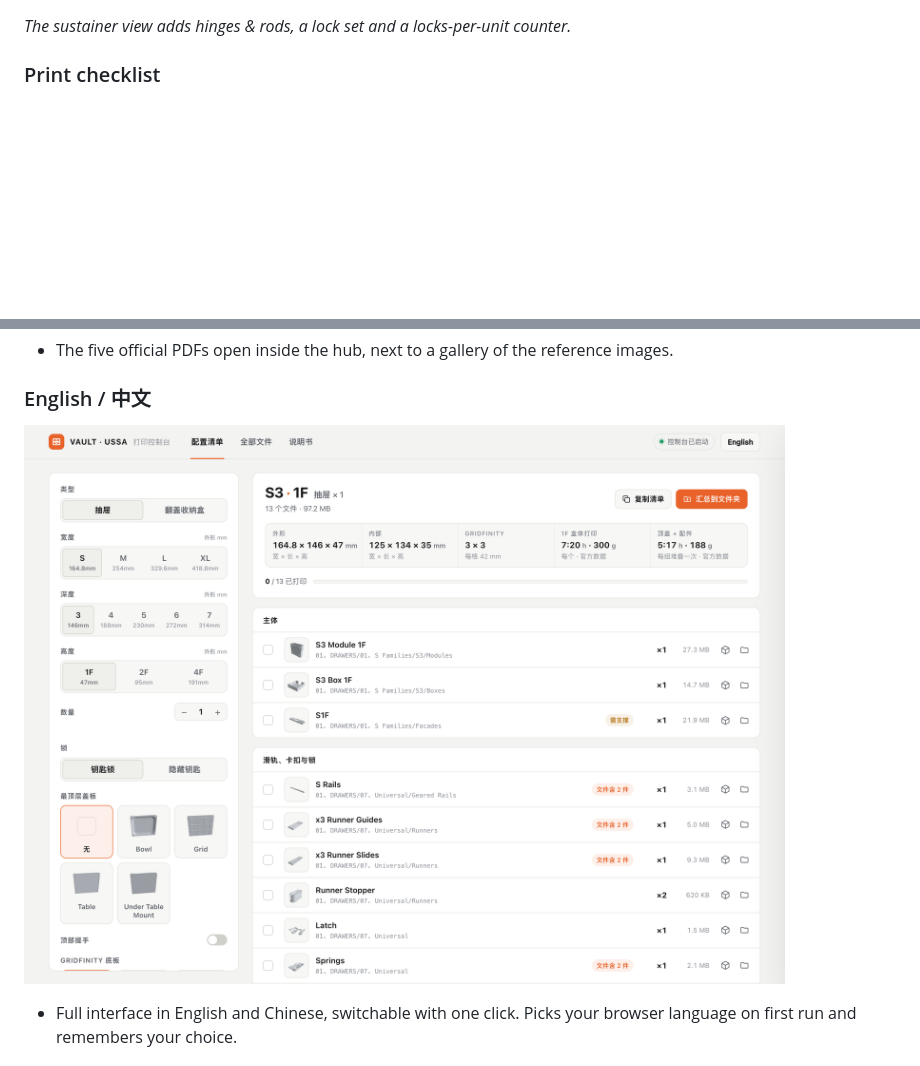
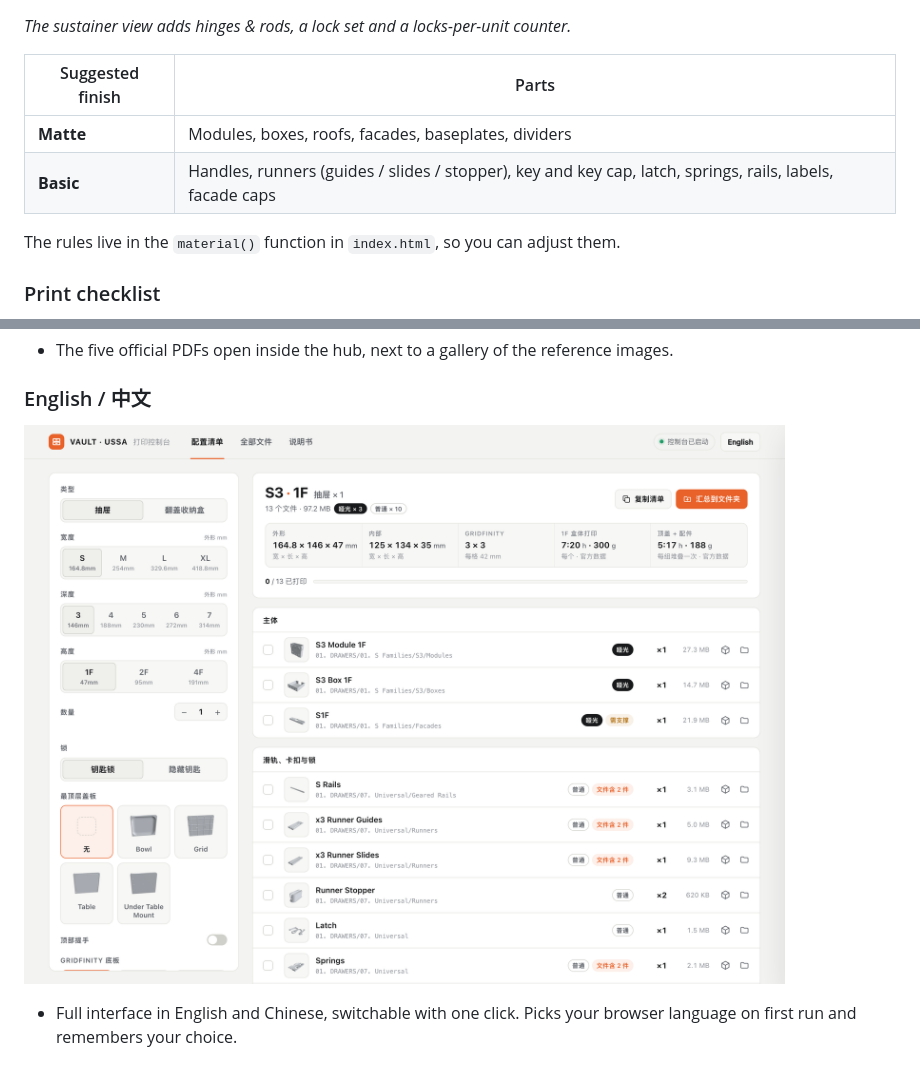
Before and after one commit to jiahaom/vault-hub, a Markdown page: README.md, 2 parts joined by grey strips. Rendered like a GitHub page; pictures changed too: docs/builder-zh.png; blank space fills up the shorter version.

```diff
--- a/README.md
+++ b/README.md
@@ -30,6 +31,13 @@ Pick a unit and the hub lists every file you need, so nothing gets missed.
 ![Builder showing an M4 2F sustainer](docs/builder-sustainer.png)
 
 *The sustainer view adds hinges & rods, a lock set and a locks-per-unit counter.*
+
+| Suggested finish | Parts |
+|---|---|
+| **Matte** | Modules, boxes, roofs, facades, baseplates, dividers |
+| **Basic** | Handles, runners (guides / slides / stopper), key and key cap, latch, springs, rails, labels, facade caps |
+
+The rules live in the `material()` function in `index.html`, so you can adjust them.
 
 ### Print checklist
 
```
Also changed, not shown: other parts of README.md (+1 -0 lines), README.zh-CN.md (+8 -0 lines), docs/builder-drawer.png, docs/builder-sustainer.png, 1 other file.
